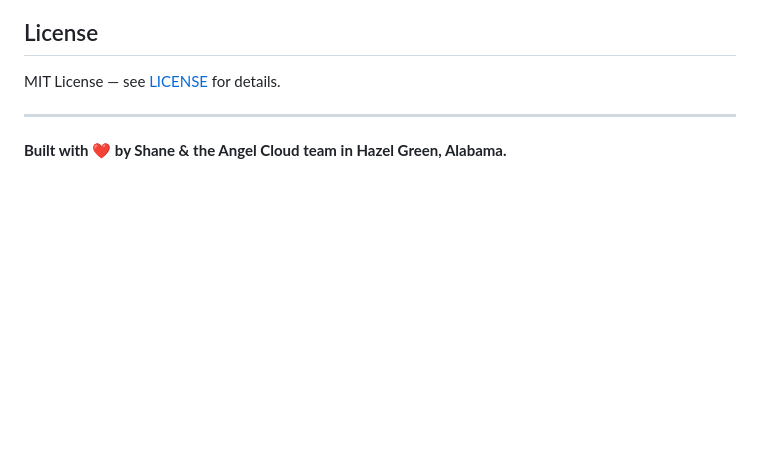
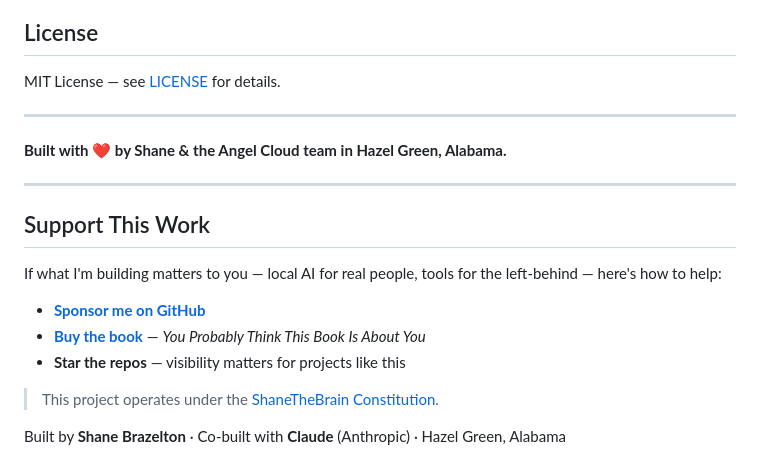
Before and after one commit to thebardchat/angel-cloud-roblox, a Markdown page: README.md, the part around the change. GitHub-like rendering; blank space fills up the shorter version.

Commit message:
docs: add sponsorship block per Article VII
Adds the standardized sponsorship section to README as required by
Article VII of the ShaneTheBrain Constitution (v1.1).

https://claude.ai/code/session_01E5r6gwr5eDfN7yrSY3PtWe

```diff
--- a/README.md
+++ b/README.md
@@ -305,3 +305,19 @@ MIT License — see [LICENSE](LICENSE) for details.
 ---
 
 **Built with ❤️ by Shane & the Angel Cloud team in Hazel Green, Alabama.**
+
+
+
+---
+
+## Support This Work
+
+If what I'm building matters to you — local AI for real people, tools for the left-behind — here's how to help:
+
+- **[Sponsor me on GitHub](https://github.com/sponsors/thebardchat)**
+- **[Buy the book](https://www.amazon.com/Probably-Think-This-Book-About/dp/B0GT25R5FD)** — *You Probably Think This Book Is About You*
+- **Star the repos** — visibility matters for projects like this
+
+> This project operates under the [ShaneTheBrain Constitution](https://github.com/thebardchat/constitution/blob/main/CONSTITUTION.md).
+
+Built by **Shane Brazelton** · Co-built with **Claude** (Anthropic) · Hazel Green, Alabama
```
